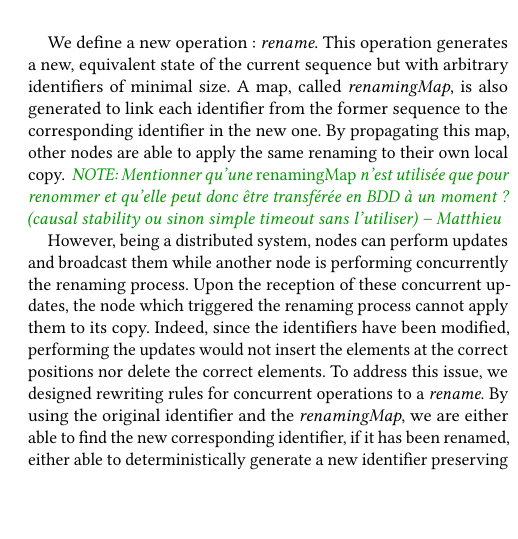
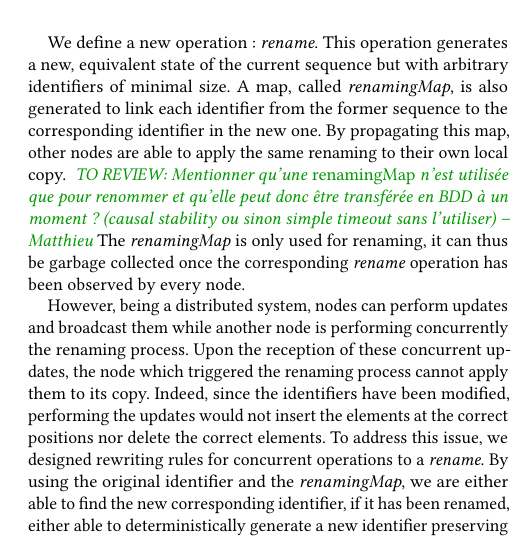
Before and after one commit to MatthieuNICOLAS/application-middleware-2018, a LaTeX paper (position-paper/position-paper.tex): part of one column of page 2 of 2, cut so that both start at the same text, the shorter picture padded with empty space. Compiled offline with pdfLaTeX.

Commit message:
feat: Add notes about garbage collecting the renamingMap

```diff
--- a/position-paper/position-paper.tex
+++ b/position-paper/position-paper.tex
@@ -140,7 +140,8 @@ We define a new operation : \emph{rename}.
 This operation generates a new, equivalent state of the current sequence but with arbitrary identifiers of minimal size.
 A map, called \emph{renamingMap}, is also generated to link each identifier from the former sequence to the corresponding identifier in the new one.
 By propagating this map, other nodes are able to apply the same renaming to their own local copy.
-\mnnote{NOTE: Mentionner qu'une \emph{renamingMap} n'est utilisée que pour renommer et qu'elle peut donc être transférée en BDD à un moment ? (causal stability ou sinon simple timeout sans l'utiliser)}
+\mnnote{TO REVIEW: Mentionner qu'une \emph{renamingMap} n'est utilisée que pour renommer et qu'elle peut donc être transférée en BDD à un moment ? (causal stability ou sinon simple timeout sans l'utiliser)}
+The \emph{renamingMap} is only used for renaming, it can thus be garbage collected once the corresponding \emph{rename} operation has been observed by every node.
 
 However, being a distributed system, nodes can perform updates and broadcast them while another node is performing concurrently the renaming process.
 Upon the reception of these concurrent updates, the node which triggered the renaming process cannot apply them to its copy.
```
Also changed, not shown: position-paper/position-paper.pdf.
